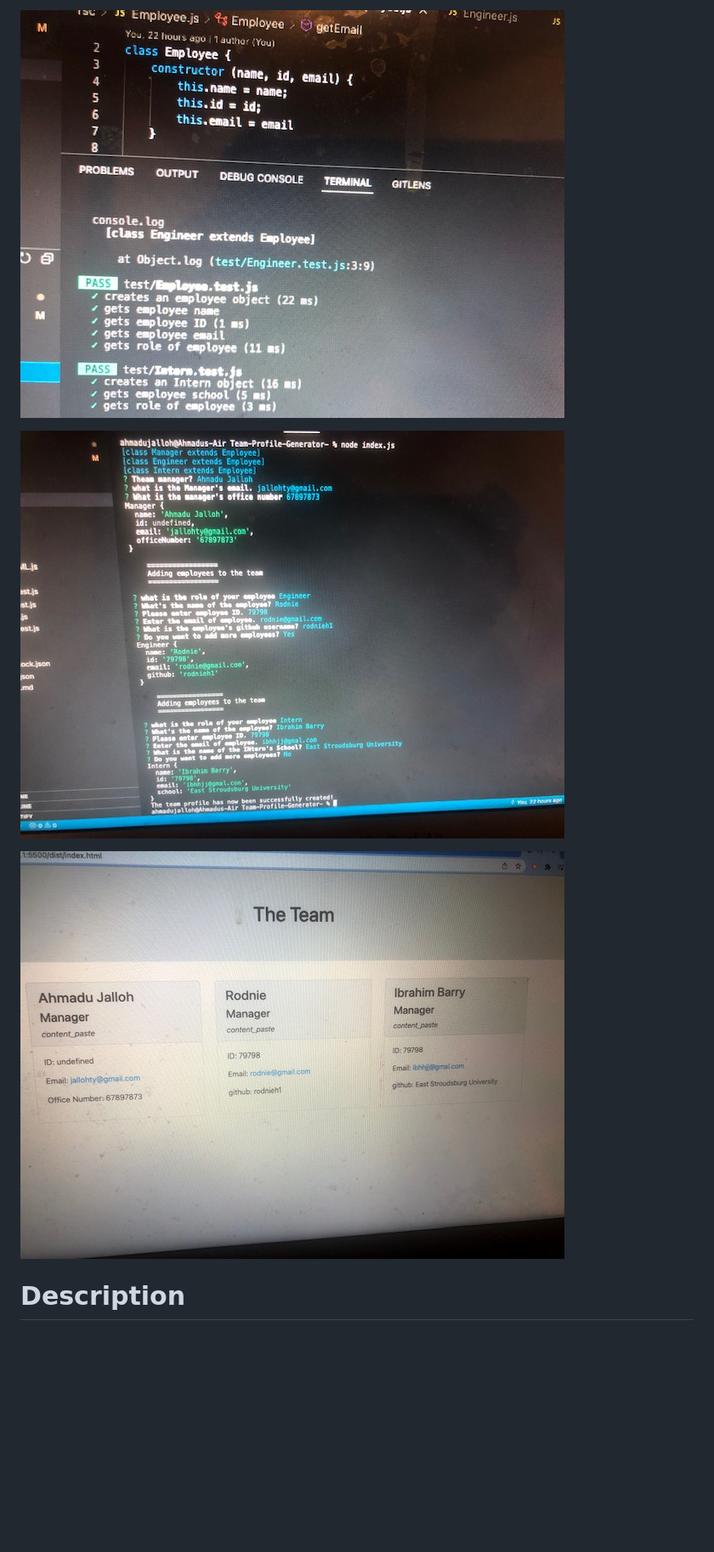
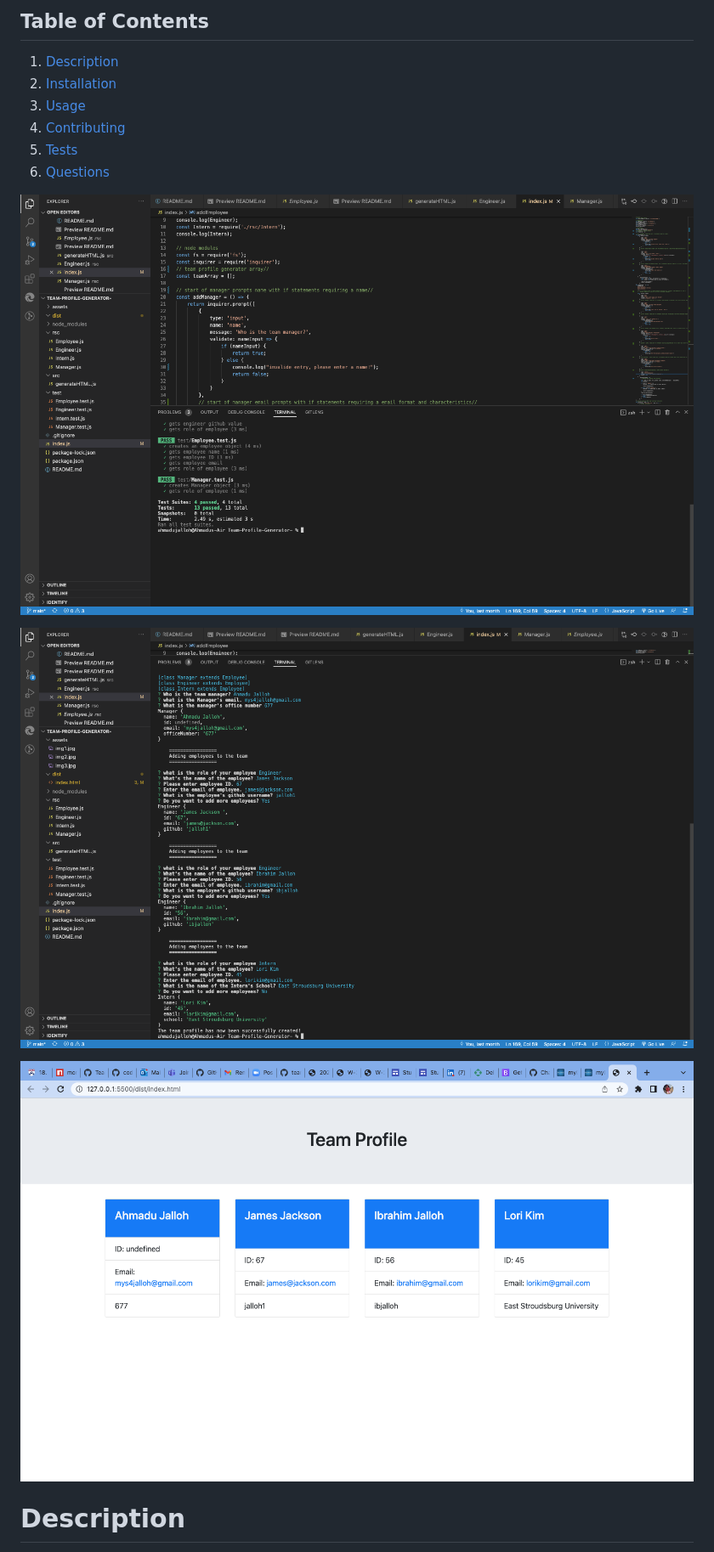
Before and after one commit to Ajalloh1/Team-Profile-Generator-, a Markdown page: README.md, the part around the change printed below. Shown: that part at 85% size. Rendered like a GitHub page; pictures changed too: assets/img1.jpg (deleted), assets/img1.png (added), assets/img2.jpg (deleted); blank space fills up the shorter version.

```diff
--- a/README.md
+++ b/README.md
@@ -1,8 +1,18 @@
-![Image1](./assets/img1.jpg)
+## Table of Contents
 
-![Image2](./assets/img2.jpg)
+1. [Description](#description)
+2. [Installation](#installation)
+3. [Usage](#usage)
+5. [Contributing](#contributing)
+6. [Tests](#tests)
+8. [Questions](#questions)
 
-![Image3](./assets/img3.jpg)
+
+![Image1](./assets/img1.png)
+
+![Image2](./assets/img2.png)
+
+![Image3](./assets/img3.png)
 # Description
 This is a team profile generator. The application provides questions prompts to be answered by the user.
 All the user needs to do is to answer the questions and a professional team profile generator is generated for them in a node js environment.
```
Also changed, not shown: other parts of README.md (+2 -21 lines), 2 other files.
